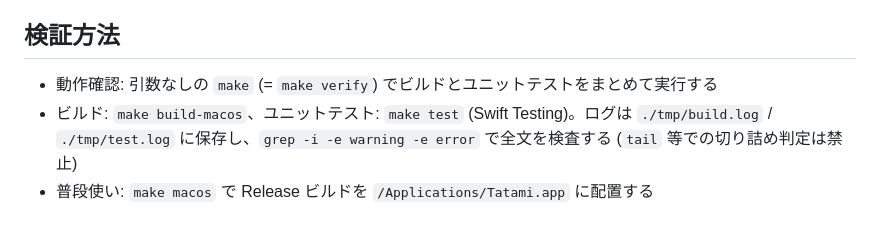
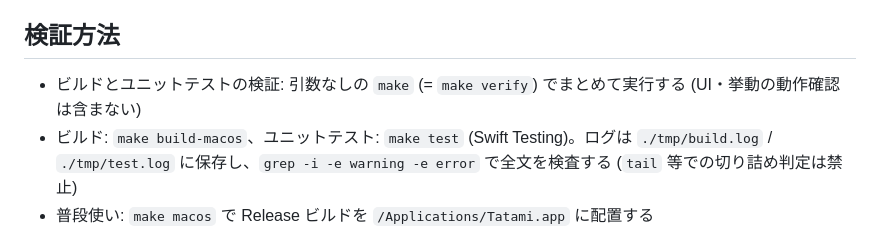
Before and after one commit to bannzai/tatami, a Markdown page: AGENTS.md, the part around the change. GitHub-like rendering.

Commit message:
docs: 代替レビュー対応 - AGENTS.md で引数なしの make を「動作確認」と呼ばず、UI・挙動の動作確認と区別する
CodeRabbit の代替レビュー (claude-code-reviewer、ラウンド 2) の指摘:

- [P3] 「動作確認」の語が AGENTS.md 内で二重の意味になる — AGENTS.md:16
  追加した行は `make` (ビルドとユニットテスト) を「動作確認」と呼んでいます。しかし同じ節の 19 行目には、simtunnel で行う「動作確認 (UI・挙動)」が別にあります。agent が `make` が通っただけで UI・挙動の動作確認が済んだと誤解するおそれがあります。「ビルドとユニットテストの検証」のように言葉を分けるのが安全です。

Claude-Session: https://claude.ai/code/session_013sRGTSiC3xby3bS2AwFwHe

```diff
--- a/AGENTS.md
+++ b/AGENTS.md
@@ -13,7 +13,7 @@ tmux の操作体系で画面分割を扱う、macOS ネイティブの個人用
 
 ## 検証方法
 
-- 動作確認: 引数なしの `make` (= `make verify`) でビルドとユニットテストをまとめて実行する
+- ビルドとユニットテストの検証: 引数なしの `make` (= `make verify`) でまとめて実行する (UI・挙動の動作確認は含まない)
 - ビルド: `make build-macos`、ユニットテスト: `make test` (Swift Testing)。ログは `./tmp/build.log` / `./tmp/test.log` に保存し、`grep -i -e warning -e error` で全文を検査する (`tail` 等での切り詰め判定は禁止)
 - 普段使い: `make macos` で Release ビルドを `/Applications/Tatami.app` に配置する
 - 動作確認 (UI・挙動): 本リポジトリは public のため、GitHub Actions の macOS runner 上で simtunnel を通じて行える (`/macos-simtunnel` skill。caller workflow は `.github/workflows/macos-app-session.yml`、既定 runner は `macos-26`)。ローカルの GUI セッションを使える場合は `make build-macos` の成果物 `tmp/DerivedData/Build/Products/Debug/Tatami.app` を `open` で起動してもよい
```
